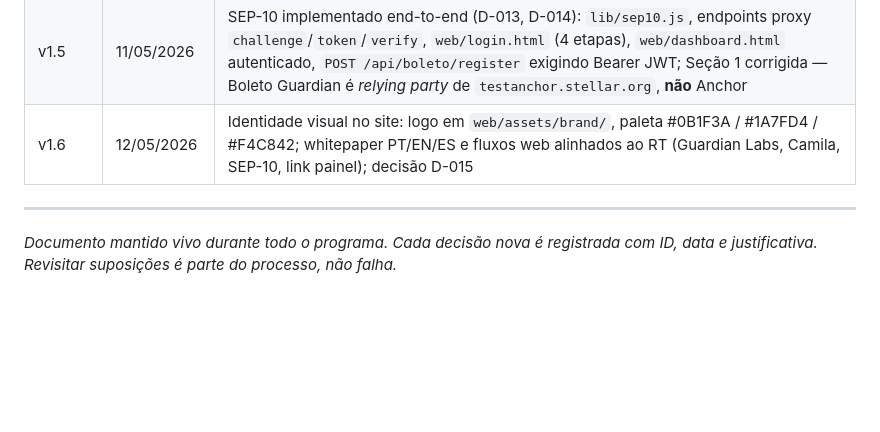
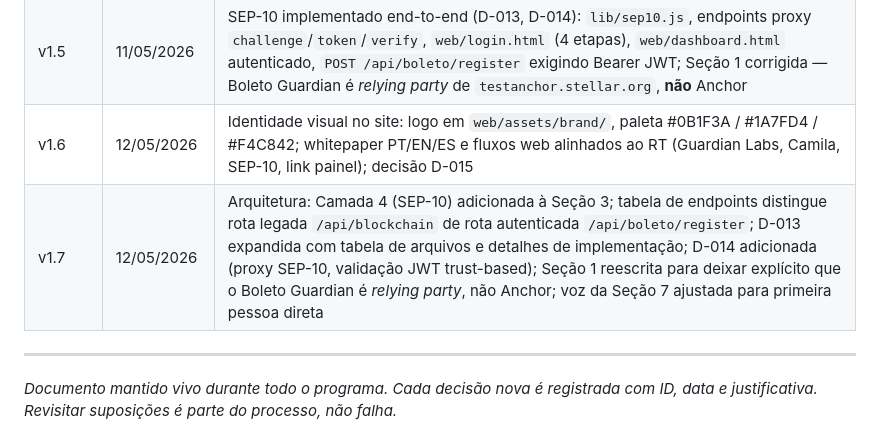
Before and after one commit to SilvaCleverson/stellar_boleto_guardian, a Markdown page: docs/RT-DocumentoDeProduto.md, the part around the change. GitHub-like rendering; blank space fills up the shorter version.

Commit message:
docs: adiciona entrada v1.7 no histórico de versões do RT
Co-Authored-By: Claude Sonnet 4.6 <noreply@anthropic.com>

```diff
--- a/docs/RT-DocumentoDeProduto.md
+++ b/docs/RT-DocumentoDeProduto.md
@@ -371,6 +371,7 @@ A Sprint 2 — Hackathon começa em 11/05/2026 com quatro desafios oficiais:
 | v1.4 | 11/05/2026 | Sprint 1 marcada como finalizada com sucesso; Seção 8 atualizada com os quatro desafios oficiais da Sprint 2 — Hackathon |
 | v1.5 | 11/05/2026 | SEP-10 implementado end-to-end (D-013, D-014): `lib/sep10.js`, endpoints proxy `challenge`/`token`/`verify`, `web/login.html` (4 etapas), `web/dashboard.html` autenticado, `POST /api/boleto/register` exigindo Bearer JWT; Seção 1 corrigida — Boleto Guardian é *relying party* de `testanchor.stellar.org`, **não** Anchor |
 | v1.6 | 12/05/2026 | Identidade visual no site: logo em `web/assets/brand/`, paleta #0B1F3A / #1A7FD4 / #F4C842; whitepaper PT/EN/ES e fluxos web alinhados ao RT (Guardian Labs, Camila, SEP-10, link painel); decisão D-015 |
+| v1.7 | 12/05/2026 | Arquitetura: Camada 4 (SEP-10) adicionada à Seção 3; tabela de endpoints distingue rota legada `/api/blockchain` de rota autenticada `/api/boleto/register`; D-013 expandida com tabela de arquivos e detalhes de implementação; D-014 adicionada (proxy SEP-10, validação JWT trust-based); Seção 1 reescrita para deixar explícito que o Boleto Guardian é *relying party*, não Anchor; voz da Seção 7 ajustada para primeira pessoa direta |
 
 ---
 
```
